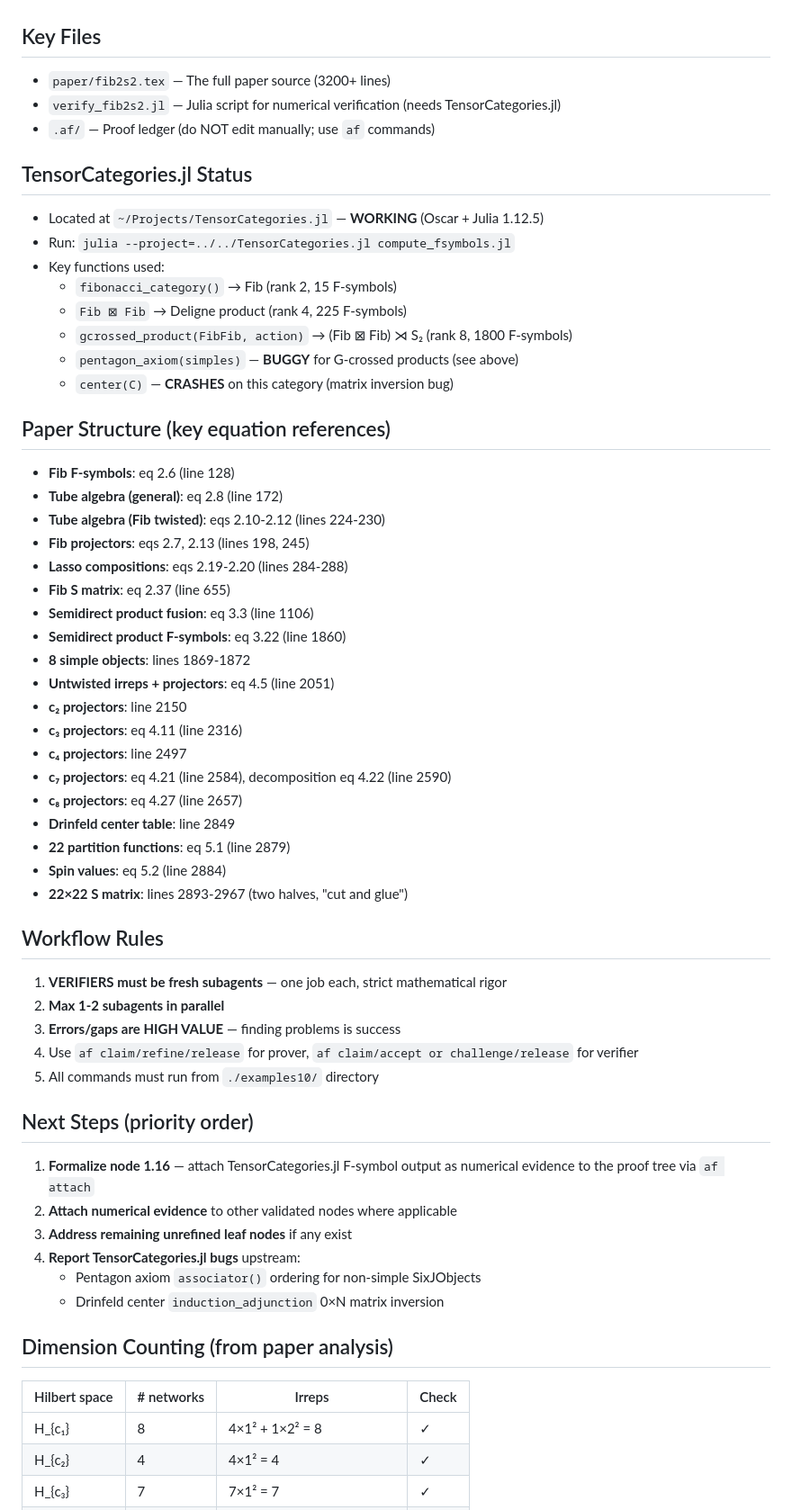
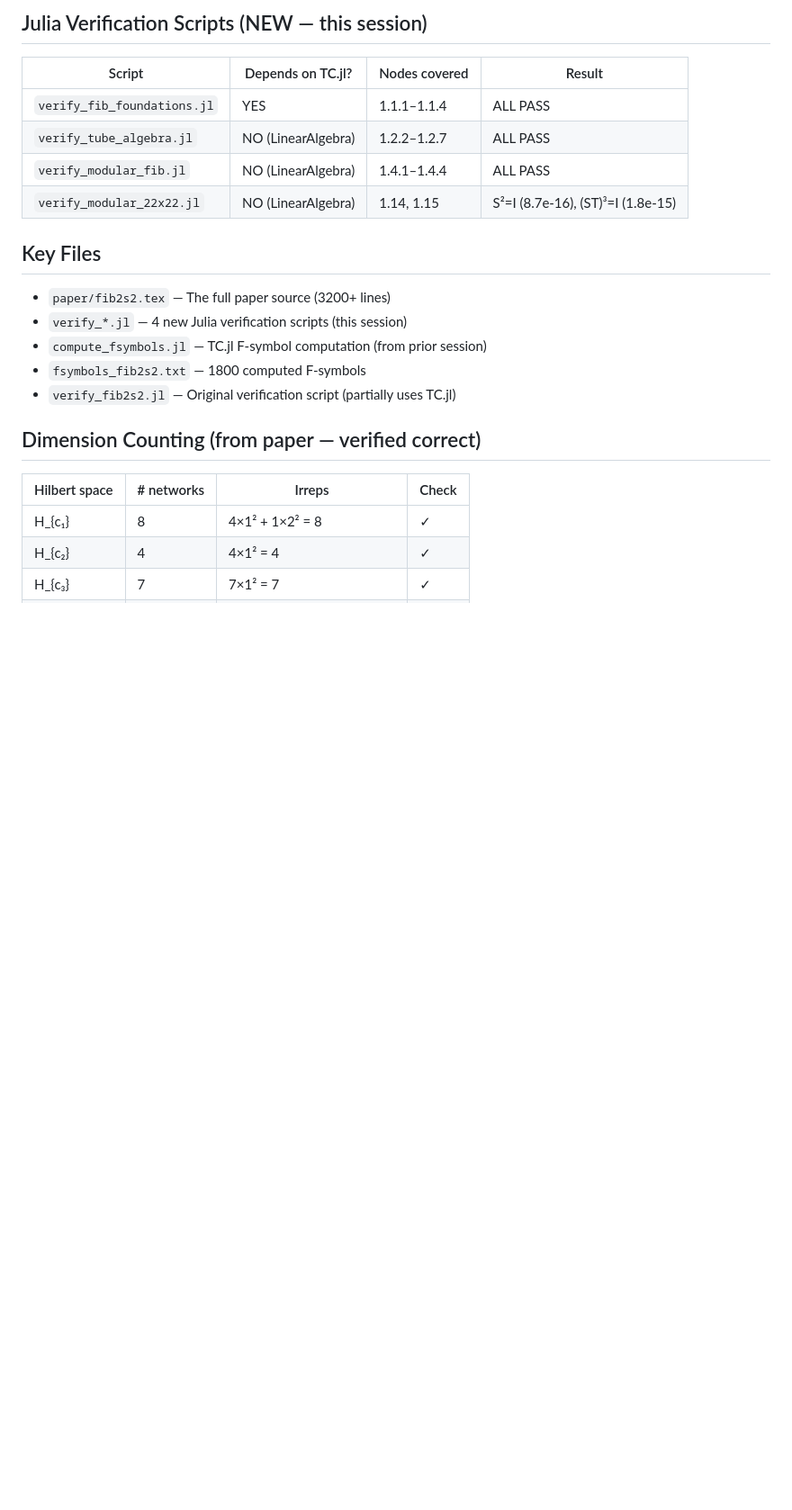
Before and after one commit to tobiasosborne/af-tests, a Markdown page: examples10/HANDOFF.md, the part around one of its changes. Shown at 90% size. GitHub-like rendering; blank space fills up the shorter version.

```diff
--- a/examples10/HANDOFF.md
+++ b/examples10/HANDOFF.md
@@ -48,57 +71,19 @@ with independent numerical cross-checks via `~/Projects/TensorCategories.jl`.
+## Julia Verification Scripts (NEW — this session)
+| Script | Depends on TC.jl? | Nodes covered | Result |
+|--------|-------------------|---------------|--------|
+| `verify_fib_foundations.jl` | YES | 1.1.1–1.1.4 | ALL PASS |
+| `verify_tube_algebra.jl` | NO (LinearAlgebra) | 1.2.2–1.2.7 | ALL PASS |
+| `verify_modular_fib.jl` | NO (LinearAlgebra) | 1.4.1–1.4.4 | ALL PASS |
+| `verify_modular_22x22.jl` | NO (LinearAlgebra) | 1.14, 1.15 | S²=I (8.7e-16), (ST)³=I (1.8e-15) |
 
 ## Key Files
 - `paper/fib2s2.tex` — The full paper source (3200+ lines)
-- `verify_fib2s2.jl` — Julia script for numerical verification (needs TensorCategories.jl)
-- `.af/` — Proof ledger (do NOT edit manually; use `af` commands)
+- `verify_*.jl` — 4 new Julia verification scripts (this session)
+- `compute_fsymbols.jl` — TC.jl F-symbol computation (from prior session)
+- `fsymbols_fib2s2.txt` — 1800 computed F-symbols
+- `verify_fib2s2.jl` — Original verification script (partially uses TC.jl)
 
-## TensorCategories.jl Status
-- Located at `~/Projects/TensorCategories.jl` — **WORKING** (Oscar + Julia 1.12.5)
-- Run: `julia --project=../../TensorCategories.jl compute_fsymbols.jl`
-- Key functions used:
-  - `fibonacci_category()` → Fib (rank 2, 15 F-symbols)
-  - `Fib ⊠ Fib` → Deligne product (rank 4, 225 F-symbols)
-  - `gcrossed_product(FibFib, action)` → (Fib ⊠ Fib) ⋊ S₂ (rank 8, 1800 F-symbols)
-  - `pentagon_axiom(simples)` — **BUGGY** for G-crossed products (see above)
-  - `center(C)` — **CRASHES** on this category (matrix inversion bug)
-
-## Paper Structure (key equation references)
-- **Fib F-symbols**: eq 2.6 (line 128)
-- **Tube algebra (general)**: eq 2.8 (line 172)
-- **Tube algebra (Fib twisted)**: eqs 2.10-2.12 (lines 224-230)
-- **Fib projectors**: eqs 2.7, 2.13 (lines 198, 245)
-- **Lasso compositions**: eqs 2.19-2.20 (lines 284-288)
-- **Fib S matrix**: eq 2.37 (line 655)
-- **Semidirect product fusion**: eq 3.3 (line 1106)
-- **Semidirect product F-symbols**: eq 3.22 (line 1860)
-- **8 simple objects**: lines 1869-1872
-- **Untwisted irreps + projectors**: eq 4.5 (line 2051)
-- **c₂ projectors**: line 2150
-- **c₃ projectors**: eq 4.11 (line 2316)
-- **c₄ projectors**: line 2497
-- **c₇ projectors**: eq 4.21 (line 2584), decomposition eq 4.22 (line 2590)
-- **c₈ projectors**: eq 4.27 (line 2657)
-- **Drinfeld center table**: line 2849
-- **22 partition functions**: eq 5.1 (line 2879)
-- **Spin values**: eq 5.2 (line 2884)
-- **22×22 S matrix**: lines 2893-2967 (two halves, "cut and glue")
-
-## Workflow Rules
-1. **VERIFIERS must be fresh subagents** — one job each, strict mathematical rigor
-2. **Max 1-2 subagents in parallel**
-3. **Errors/gaps are HIGH VALUE** — finding problems is success
-4. Use `af claim/refine/release` for prover, `af claim/accept or challenge/release` for verifier
-5. All commands must run from `./examples10/` directory
-
-## Next Steps (priority order)
-1. **Formalize node 1.16** — attach TensorCategories.jl F-symbol output as numerical evidence
-   to the proof tree via `af attach`
-2. **Attach numerical evidence** to other validated nodes where applicable
-3. **Address remaining unrefined leaf nodes** if any exist
-4. **Report TensorCategories.jl bugs** upstream:
-   - Pentagon axiom `associator()` ordering for non-simple SixJObjects
-   - Drinfeld center `induction_adjunction` 0×N matrix inversion
-
-## Dimension Counting (from paper analysis)
+## Dimension Counting (from paper — verified correct)
 | Hilbert space | # networks | Irreps | Check |
 |---|---|---|---|
 | H_{c₁} | 8 | 4×1² + 1×2² = 8 | ✓ |
```
Also changed, not shown: other parts of examples10/HANDOFF.md (+64 -34 lines).
